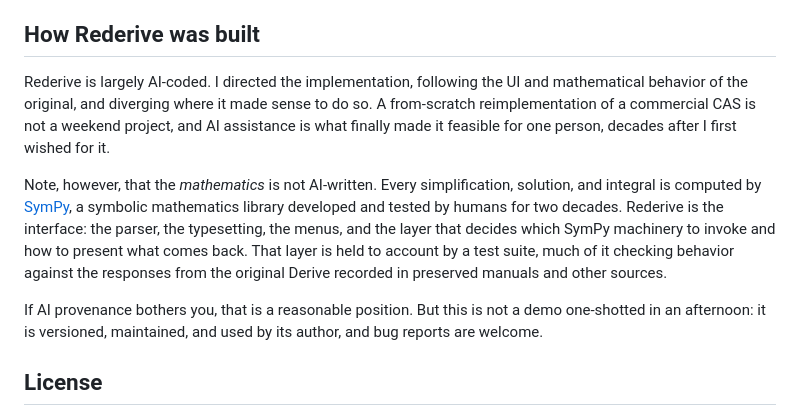
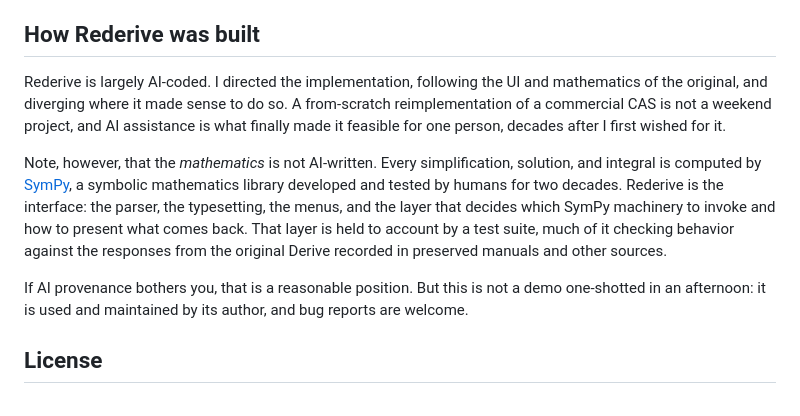
Before and after one commit to hniksic/rederive, a Markdown page: README.md, the part around the change. GitHub-like rendering.

Commit message:
More README tweaks

```diff
--- a/README.md
+++ b/README.md
@@ -157,10 +157,9 @@ especially in the classroom.
 ## How Rederive was built
 
 Rederive is largely AI-coded. I directed the implementation, following the UI and
-mathematical behavior of the original, and diverging where it made sense to do so. A
-from-scratch reimplementation of a commercial CAS is not a weekend project, and AI
-assistance is what finally made it feasible for one person, decades after I first wished
-for it.
+mathematics of the original, and diverging where it made sense to do so. A from-scratch
+reimplementation of a commercial CAS is not a weekend project, and AI assistance is what
+finally made it feasible for one person, decades after I first wished for it.
 
 Note, however, that the *mathematics* is not AI-written. Every simplification, solution,
 and integral is computed by [SymPy](https://www.sympy.org/en/index.html), a symbolic
@@ -171,8 +170,8 @@ test suite, much of it checking behavior against the responses from the original
 recorded in preserved manuals and other sources.
 
 If AI provenance bothers you, that is a reasonable position. But this is not a demo
-one-shotted in an afternoon: it is versioned, maintained, and used by its author, and bug
-reports are welcome.
+one-shotted in an afternoon: it is used and maintained by its author, and bug reports are
+welcome.
 
 ## License
 
```
